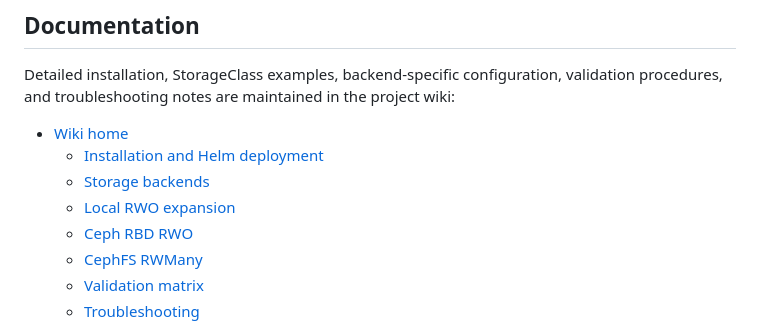
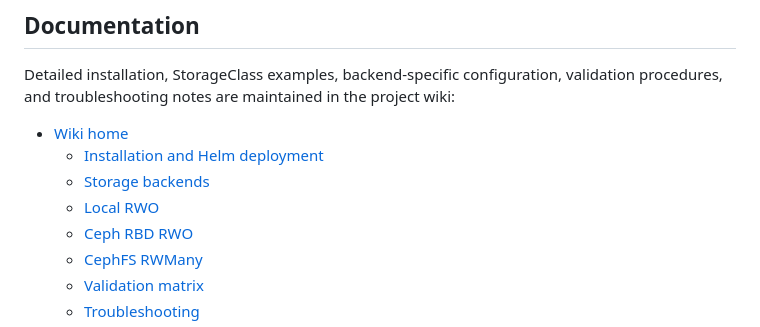
Before and after one commit to OpenNebula/storage-provider-opennebula, a Markdown page: README.md, the part around the change. Drawn GitHub-style.

Commit message:
F#14 Align CSI README with consolidated wiki structure

```diff
--- a/README.md
+++ b/README.md
@@ -30,7 +30,7 @@ Detailed installation, StorageClass examples, backend-specific configuration, va
 * [Wiki home](https://github.com/OpenNebula/storage-provider-opennebula/wiki)
     * [Installation and Helm deployment](https://github.com/OpenNebula/storage-provider-opennebula/wiki/csi_install)
     * [Storage backends](https://github.com/OpenNebula/storage-provider-opennebula/wiki/csi_storage_backends)
-    * [Local RWO expansion](https://github.com/OpenNebula/storage-provider-opennebula/wiki/csi_local_rwo_expansion)
+    * [Local RWO](https://github.com/OpenNebula/storage-provider-opennebula/wiki/csi_local_rwo)
     * [Ceph RBD RWO](https://github.com/OpenNebula/storage-provider-opennebula/wiki/csi_ceph_rbd_rwo)
     * [CephFS RWMany](https://github.com/OpenNebula/storage-provider-opennebula/wiki/csi_cephfs_rwmany)
     * [Validation matrix](https://github.com/OpenNebula/storage-provider-opennebula/wiki/csi_validation)
```
